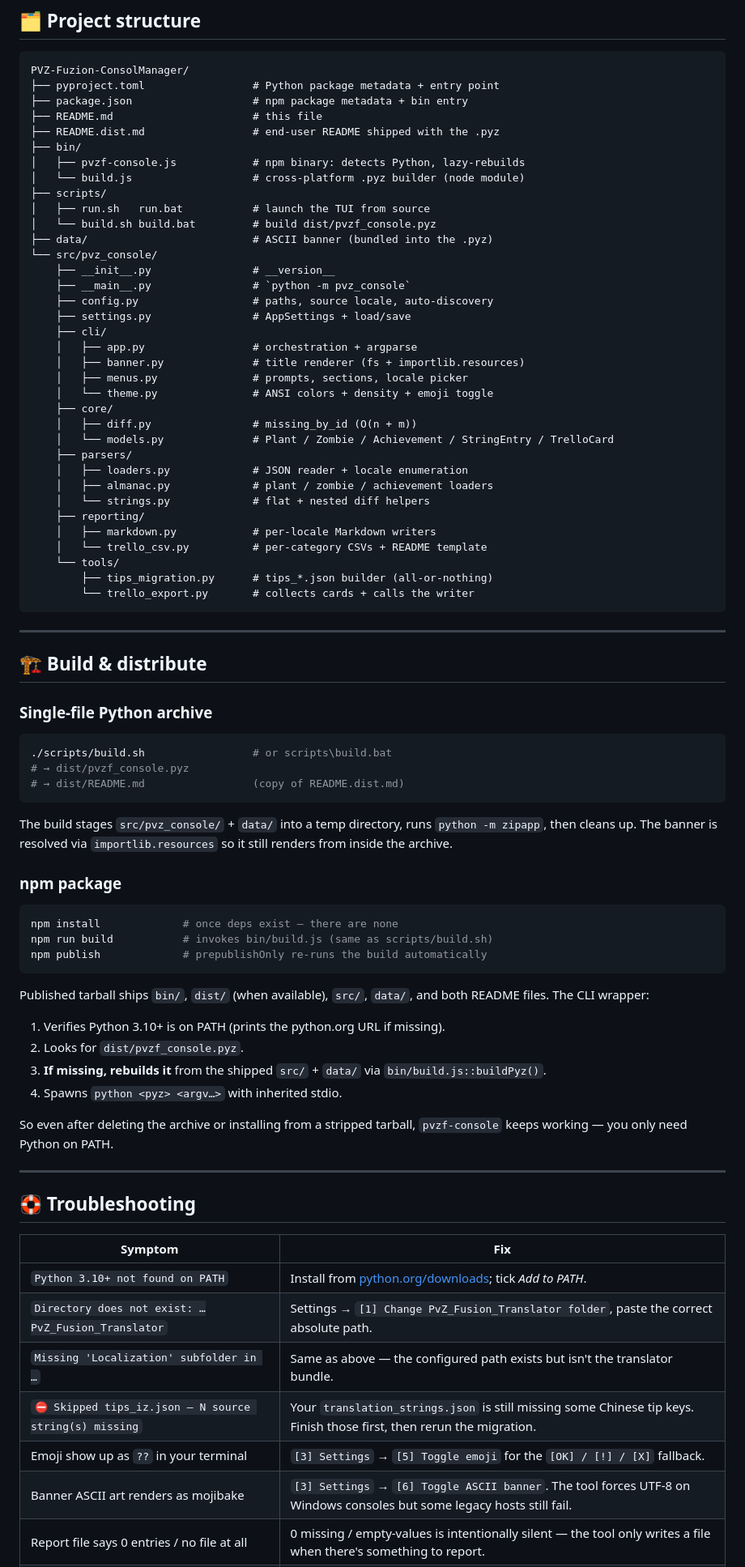
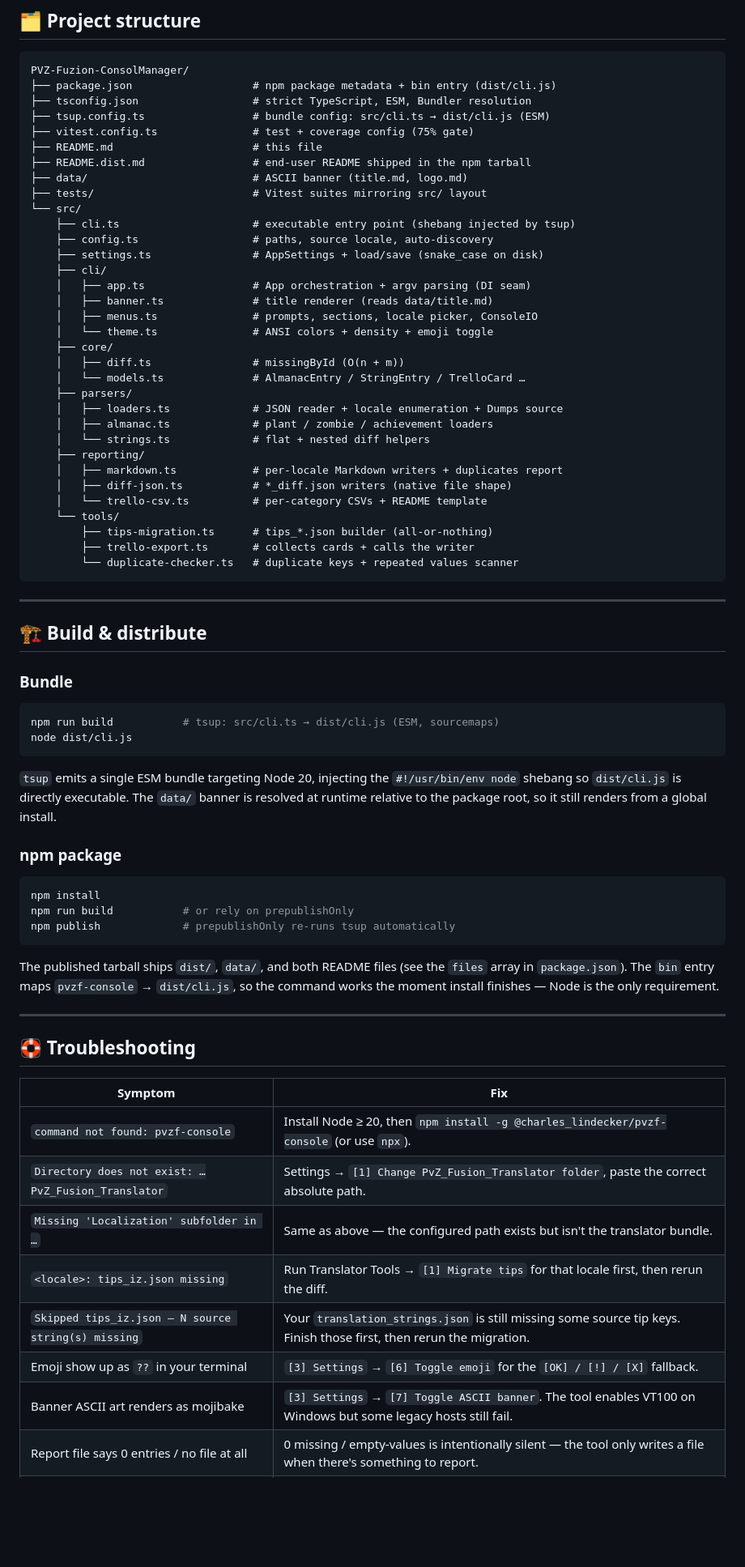
Before and after one commit to LINDECKER-Charles/PVZ-Fuzion-ConsolManager, a Markdown page: README.md, the part around one of its changes. Shown at 81% size. Drawn GitHub-style; blank space fills up the shorter version.

Commit message:
docs: reecrit le README pour le moteur TypeScript

````diff
--- a/README.md
+++ b/README.md
@@ -305,77 +320,68 @@ output tidy.
 
 ```
 PVZ-Fuzion-ConsolManager/
-├── pyproject.toml                 # Python package metadata + entry point
-├── package.json                   # npm package metadata + bin entry
+├── package.json                   # npm package metadata + bin entry (dist/cli.js)
+├── tsconfig.json                  # strict TypeScript, ESM, Bundler resolution
+├── tsup.config.ts                 # bundle config: src/cli.ts → dist/cli.js (ESM)
+├── vitest.config.ts               # test + coverage config (75% gate)
 ├── README.md                      # this file
-├── README.dist.md                 # end-user README shipped with the .pyz
-├── bin/
-│   ├── pvzf-console.js            # npm binary: detects Python, lazy-rebuilds
-│   └── build.js                   # cross-platform .pyz builder (node module)
-├── scripts/
-│   ├── run.sh   run.bat           # launch the TUI from source
-│   └── build.sh build.bat         # build dist/pvzf_console.pyz
-├── data/                          # ASCII banner (bundled into the .pyz)
-└── src/pvz_console/
-    ├── __init__.py                # __version__
-    ├── __main__.py                # `python -m pvz_console`
-    ├── config.py                  # paths, source locale, auto-discovery
-    ├── settings.py                # AppSettings + load/save
+├── README.dist.md                 # end-user README shipped in the npm tarball
+├── data/                          # ASCII banner (title.md, logo.md)
+├── tests/                         # Vitest suites mirroring src/ layout
+└── src/
+    ├── cli.ts                     # executable entry point (shebang injected by tsup)
+    ├── config.ts                  # paths, source locale, auto-discovery
+    ├── settings.ts                # AppSettings + load/save (snake_case on disk)
     ├── cli/
-    │   ├── app.py                 # orchestration + argparse
-    │   ├── banner.py              # title renderer (fs + importlib.resources)
-    │   ├── menus.py               # prompts, sections, locale picker
-    │   └── theme.py               # ANSI colors + density + emoji toggle
+    │   ├── app.ts                 # App orchestration + argv parsing (DI seam)
+    │   ├── banner.ts              # title renderer (reads data/title.md)
+    │   ├── menus.ts               # prompts, sections, locale picker, ConsoleIO
+    │   └── theme.ts               # ANSI colors + density + emoji toggle
     ├── core/
-    │   ├── diff.py                # missing_by_id (O(n + m))
-    │   └── models.py              # Plant / Zombie / Achievement / StringEntry / TrelloCard
+    │   ├── diff.ts                # missingById (O(n + m))
+    │   └── models.ts              # AlmanacEntry / StringEntry / TrelloCard …
     ├── parsers/
-    │   ├── loaders.py             # JSON reader + locale enumeration
-    │   ├── almanac.py             # plant / zombie / achievement loaders
-    │   └── strings.py             # flat + nested diff helpers
+    │   ├── loaders.ts             # JSON reader + locale enumeration + Dumps source
+    │   ├── almanac.ts             # plant / zombie / achievement loaders
+    │   └── strings.ts             # flat + nested diff helpers
     ├── reporting/
-    │   ├── markdown.py            # per-locale Markdown writers
-    │   └── trello_csv.py          # per-category CSVs + README template
+    │   ├── markdown.ts            # per-locale Markdown writers + duplicates report
+    │   ├── diff-json.ts           # *_diff.json writers (native file shape)
+    │   └── trello-csv.ts          # per-category CSVs + README template
     └── tools/
-        ├── tips_migration.py      # tips_*.json builder (all-or-nothing)
-        └── trello_export.py       # collects cards + calls the writer
+        ├── tips-migration.ts      # tips_*.json builder (all-or-nothing)
+        ├── trello-export.ts       # collects cards + calls the writer
+        └── duplicate-checker.ts   # duplicate keys + repeated values scanner
 ```
 
 ---
 
 ## 🏗️ Build & distribute
 
-### Single-file Python archive
+### Bundle
 
 ```bash
-./scripts/build.sh                 # or scripts\build.bat
-# → dist/pvzf_console.pyz
-# → dist/README.md                 (copy of README.dist.md)
+npm run build           # tsup: src/cli.ts → dist/cli.js (ESM, sourcemaps)
+node dist/cli.js
 ```
 
-The build stages `src/pvz_console/` + `data/` into a temp directory, runs
-`python -m zipapp`, then cleans up. The banner is resolved via
-`importlib.resources` so it still renders from inside the archive.
+`tsup` emits a single ESM bundle targeting Node 20, injecting the
+`#!/usr/bin/env node` shebang so `dist/cli.js` is directly executable. The
+`data/` banner is resolved at runtime relative to the package root, so it still
+renders from a global install.
 
 ### npm package
 
 ```bash
-npm install             # once deps exist — there are none
-npm run build           # invokes bin/build.js (same as scripts/build.sh)
-npm publish             # prepublishOnly re-runs the build automatically
+npm install
+npm run build           # or rely on prepublishOnly
+npm publish             # prepublishOnly re-runs tsup automatically
 ```
 
-Published tarball ships `bin/`, `dist/` (when available), `src/`, `data/`,
-and both README files. The CLI wrapper:
-
-1. Verifies Python 3.10+ is on PATH (prints the python.org URL if missing).
-2. Looks for `dist/pvzf_console.pyz`.
-3. **If missing, rebuilds it** from the shipped `src/` + `data/` via
-   `bin/build.js::buildPyz()`.
-4. Spawns `python <pyz> <argv…>` with inherited stdio.
-
-So even after deleting the archive or installing from a stripped tarball,
-`pvzf-console` keeps working — you only need Python on PATH.
+The published tarball ships `dist/`, `data/`, and both README files (see the
+`files` array in `package.json`). The `bin` entry maps `pvzf-console` →
+`dist/cli.js`, so the command works the moment install finishes — Node is the
+only requirement.
 
 ---
 
@@ -383,11 +389,12 @@ So even after deleting the archive or installing from a stripped tarball,
 
 | Symptom                                           | Fix                                                                                              |
 | ------------------------------------------------- | ------------------------------------------------------------------------------------------------ |
-| `Python 3.10+ not found on PATH`                  | Install from [python.org/downloads](https://www.python.org/downloads/); tick *Add to PATH*.      |
+| `command not found: pvzf-console`                 | Install Node ≥ 20, then `npm install -g @charles_lindecker/pvzf-console` (or use `npx`).          |
 | `Directory does not exist: …PvZ_Fusion_Translator` | Settings → `[1] Change PvZ_Fusion_Translator folder`, paste the correct absolute path.           |
 | `Missing 'Localization' subfolder in …`           | Same as above — the configured path exists but isn't the translator bundle.                      |
-| `⛔ Skipped tips_iz.json — N source string(s) missing` | Your `translation_strings.json` is still missing some Chinese tip keys. Finish those first, then rerun the migration. |
-| Emoji show up as `??` in your terminal            | `[3] Settings` → `[5] Toggle emoji` for the `[OK] / [!] / [X]` fallback.                         |
-| Banner ASCII art renders as mojibake              | `[3] Settings` → `[6] Toggle ASCII banner`. The tool forces UTF-8 on Windows consoles but some legacy hosts still fail. |
+| `<locale>: tips_iz.json missing`                  | Run Translator Tools → `[1] Migrate tips` for that locale first, then rerun the diff.             |
+| `Skipped tips_iz.json — N source string(s) missing` | Your `translation_strings.json` is still missing some source tip keys. Finish those first, then rerun the migration. |
+| Emoji show up as `??` in your terminal            | `[3] Settings` → `[6] Toggle emoji` for the `[OK] / [!] / [X]` fallback.                         |
+| Banner ASCII art renders as mojibake              | `[3] Settings` → `[7] Toggle ASCII banner`. The tool enables VT100 on Windows but some legacy hosts still fail. |
 | Report file says 0 entries / no file at all       | 0 missing / empty-values is intentionally silent — the tool only writes a file when there's something to report. |
 | Travel-buffs keys look like `advancedBuffs:0`     | Expected — the nested `{category: {id: value}}` shape is flattened with `category:id` compound keys for diff/report. |
````
Also changed, not shown: other parts of README.md (+139 -111 lines), README.dist.md (+28 -20 lines).
